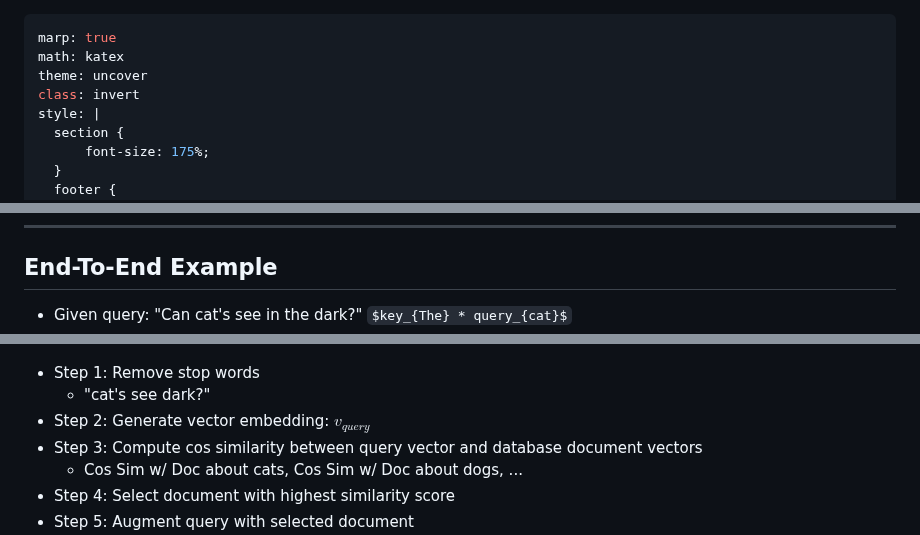
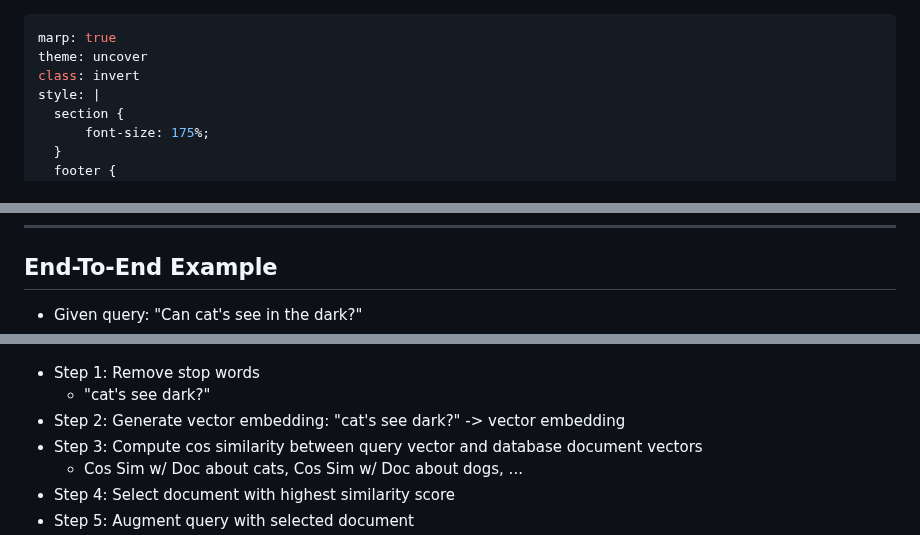
Before and after one commit to adit-bala/EdSpire, a Markdown page: docs/lesson4.md, 3 parts joined by grey strips. Rendered like a GitHub page.

```diff
--- a/docs/lesson4.md
+++ b/docs/lesson4.md
@@ -1,6 +1,5 @@
 ---
 marp: true
-math: katex
 theme: uncover
 class: invert
 style: |
@@ -84,11 +83,11 @@ _class: lead invert
 
 ## End-To-End Example
 
-- Given query: "Can cat's see in the dark?"  `$key_{The} * query_{cat}$`
+- Given query: "Can cat's see in the dark?"
 - Knowledge database: ![width:200px](../img/vectordb_animals.png)
 * Step 1: Remove stop words
 	* "cat's see dark?"
- * Step 2: Generate vector embedding: $v_{query}$
+ * Step 2: Generate vector embedding: "cat's see dark?" -> vector embedding
  * Step 3: Compute cos similarity between query vector and database document vectors
  	* Cos Sim w/ Doc about cats, Cos Sim w/ Doc about dogs, ...
  * Step 4: Select document with highest similarity score
```
